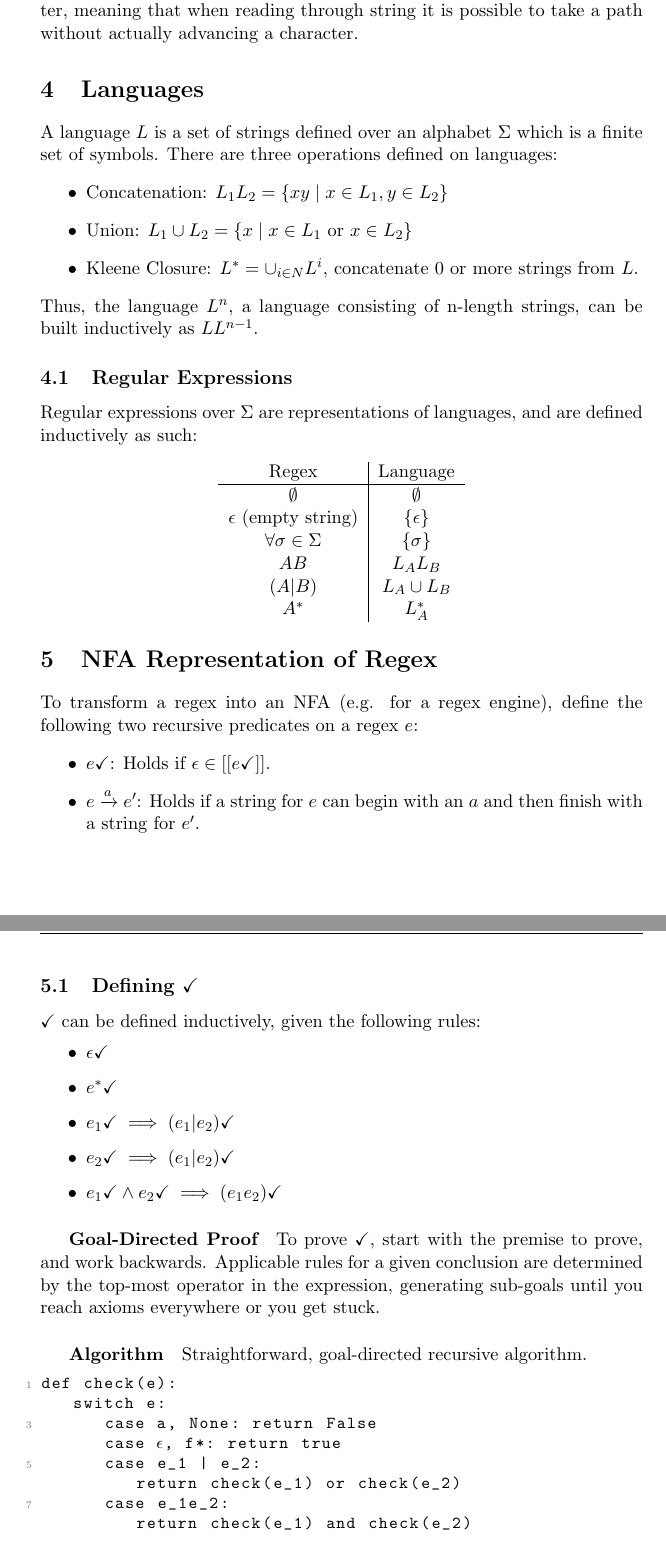
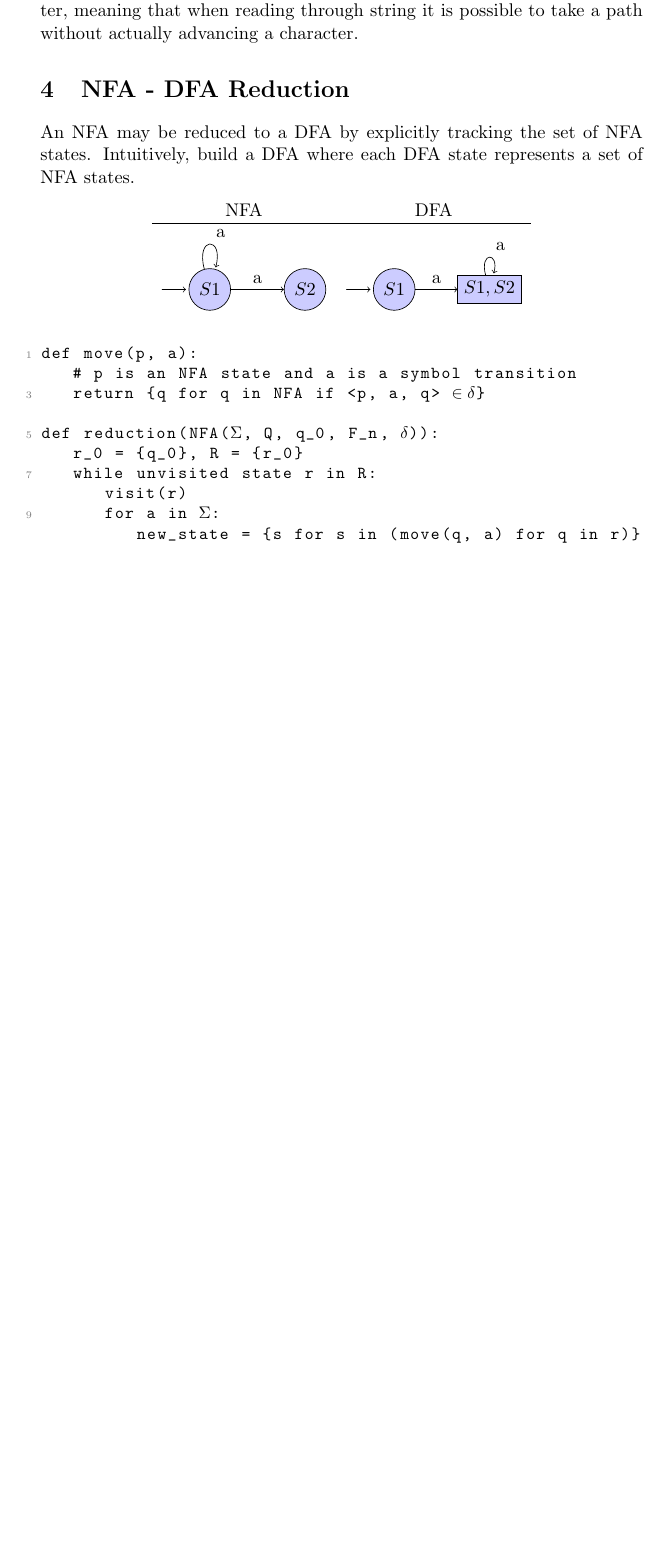
Before and after one commit to xjtian/class_notes, a LaTeX document (CMSC330/reglang.tex): two parts of pages 2 and 3 of 4 before the commit and part of page 2 of 2 after it, the two joined at a grey line, cut so that both start at the same text, the shorter picture padded with empty space. Compiled offline with pdfLaTeX.

Commit message:
Split regex/automata notes and added subset construction notes.

```diff
--- a/CMSC330/reglang.tex
+++ b/CMSC330/reglang.tex
@@ -30,7 +30,7 @@ boxpos=t
 \headheight 35pt
 
 %Header info
-\chead{\Large \textbf{Automata and Regex}}
+\chead{\Large \textbf{Automata}}
 \lhead{}
 \rhead{}
 
@@ -84,57 +84,53 @@ boxpos=t
 
 	\subparagraph{NFA-$\epsilon$} An NFA-$\epsilon$ has one or more paths encoded as an empty character, meaning that when reading through string it is possible to take a path without actually advancing a character.
 
-\section{Languages}
-	A language $L$ is a set of strings defined over an alphabet $\Sigma$ which is a finite set of symbols. There are three operations defined on languages:
-	\begin{itemize}
-		\item Concatenation: $L_1L_2 = \{xy \mid x \in L_1,  y \in L_2\}$
-		\item Union: $L_1 \cup  L_2 = \{x \mid x \in L_1 \text{ or } x \in L_2\}$
-		\item Kleene Closure: $L^* = \cup_{i\in N} L^i$, concatenate 0 or more strings from $L$.
-	\end{itemize}
-	Thus, the language $L^n$, a language consisting of n-length strings, can be built inductively as $LL^{n-1}$.
+\section{NFA - DFA Reduction}
+	An NFA may be reduced to a DFA by explicitly tracking the set of NFA states. Intuitively, build a DFA where each DFA state represents a set of NFA states.
+	\begin{center}
+	\begin{tabular}{cc}
+		NFA & DFA\\\hline
+		\begin{tikzpicture}
+			[scale=1,line cap=round,
+			%Styles
+			axes/.style=,
+			important line/.style={very thick},
+			information text/.style={rounded corners,fill=red!10,inner sep=1ex},
+			dot/.style={circle,inner sep=1pt,fill,label={#1},name=#1},
+			main node/.style={circle,fill=blue!20,draw}
+			]
 
-	\subsection{Regular Expressions}
-		Regular expressions over $\Sigma$ are representations of languages, and are defined inductively as such:
-		\begin{center}
-		\begin{tabular}{c|c}
-			Regex & Language\\\hline
-			$\emptyset$ & $\emptyset$\\
-			$\epsilon$ (empty string) & $\{\epsilon\}$\\
-			$\forall \sigma \in \Sigma$ & $\{\sigma\}$\\
-			$AB$ & $L_AL_B$\\
-			$(A|B)$ & $L_A \cup L_B$\\
-			$A^*$ & $L_A^*$
-		\end{tabular}
-		\end{center}
+			%Colors
+			\colorlet{anglecolor}{green!50!black}	%angle arcs/lines
 
-\section{NFA Representation of Regex}
-	To transform a regex into an NFA (e.g. for a regex engine), define the following two recursive predicates on a regex $e$:
-	\begin{itemize}
-		\item $e\checkmark$: Holds if $\epsilon \in [[e\checkmark]]$.
-		\item $e \xrightarrow{a} e'$: Holds if a string for $e$ can begin with an $a$ and then finish with a string for $e'$.
-	\end{itemize}
+			%The graphic
+			\node[main node] (S1) at (0,0) {$S1$};
+			\node[main node] (S2) at (2,0) {$S2$};
 
-	\subsection{Defining $\checkmark$}
-		$\checkmark$ can be defined inductively, given the following rules:
-		\begin{itemize}
-			\item $\epsilon\checkmark$
-			\item $e^*\checkmark$
-			\item $e_1\checkmark \implies (e_1 | e_2)\checkmark$
-			\item $e_2\checkmark \implies (e_1 | e_2)\checkmark$
-			\item $e_1\checkmark \wedge e_2\checkmark \implies (e_1e_2)\checkmark$
-		\end{itemize}
+			\path	(S1)	edge[->] node[above]{a} (S2)
+							edge[->,loop above] node[above right] {a} (S1);
+			\draw[->] (-1,0) -- (-.5,0);
+		\end{tikzpicture}
+		&
+		\begin{tikzpicture}
+			[scale=1,line cap=round,
+			%Styles
+			axes/.style=,
+			important line/.style={very thick},
+			information text/.style={rounded corners,fill=red!10,inner sep=1ex},
+			dot/.style={circle,inner sep=1pt,fill,label={#1},name=#1},
+			main node/.style={circle,fill=blue!20,draw}
+			]
 
-		\subparagraph{Goal-Directed Proof} To prove $\checkmark$, start with the premise to prove, and work backwards. Applicable rules for a given conclusion are determined by the top-most operator in the expression, generating sub-goals until you reach axioms everywhere or you get stuck.
+			%Colors
+			\colorlet{anglecolor}{green!50!black}	%angle arcs/lines
 
-		\subparagraph{Algorithm} Straightforward, goal-directed recursive algorithm.
-		\begin{lstlisting}[autogobble=true,mathescape]
-			def check(e):
-				switch e:
-					case a, None: return False
-					case $\epsilon$, f*: return true
-					case e_1 | e_2:
-						return check(e_1) or check(e_2)
-					case e_1e_2:
-						return check(e_1) and check(e_2)
-		\end{lstlisting}
+			%The graphic
+			\node[main node] (S1) at (0,0) {$S1$};
+			\node[rectangle,fill=blue!20,draw] (S2) at (2,0) {$S1,S2$};
 
+			\draw[->] (-1,0) -- (-.5,0);
+			\path	(S1)	edge[->] node[above] {a} (S2)
+					(S2)	edge[->,loop above] node[above right] {a} (S2);
+		\end{tikzpicture}
+	\end{tabular}
+	\end{center}
@@ -165 +137,5 @@ boxpos=t
 
+	\begin{lstlisting}[autogobble=true,mathescape]
+		def move(p, a):
+			# p is an NFA state and a is a symbol transition
+			return {q for q in NFA if <p, a, q> $\in \delta$}
@@ -174 +142,9 @@ boxpos=t
 
+		def reduction(NFA($\Sigma$, Q, q_0, F_n, $\delta$)):
+			r_0 = {q_0}, R = {r_0}
+			while unvisited state r in R:
+				visit(r)
+				for a in $\Sigma$:
+					new_state = {s for s in (move(q, a) for q in r)}
+					if S not in R:
+						R += {S}
```
Also changed, not shown: CMSC330/regex.tex (added, +167 -0 lines), CMSC330/reglang.tex (58 more changed lines).
